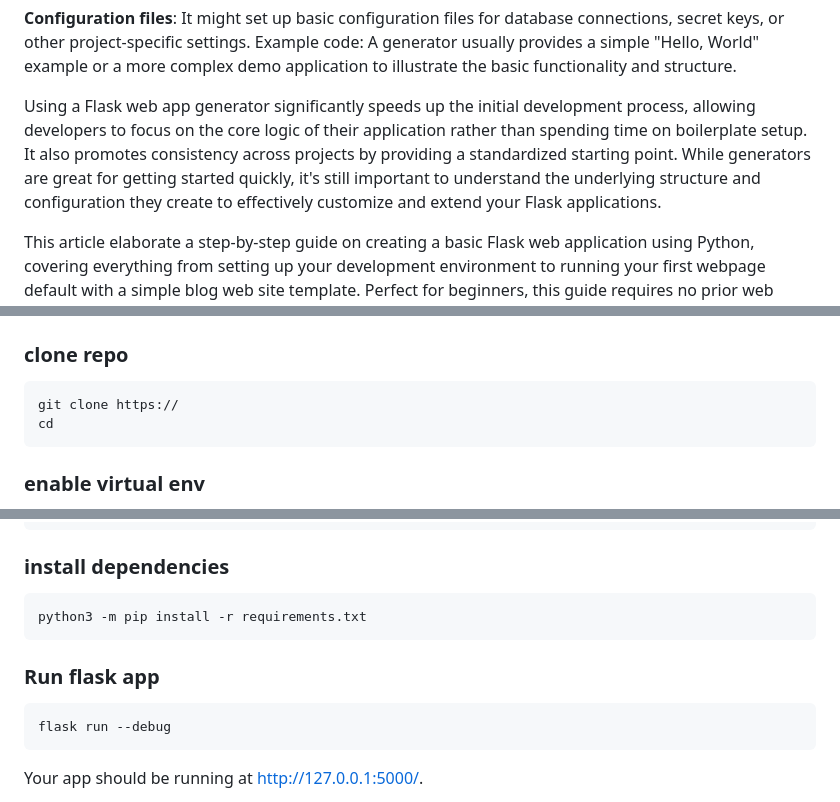
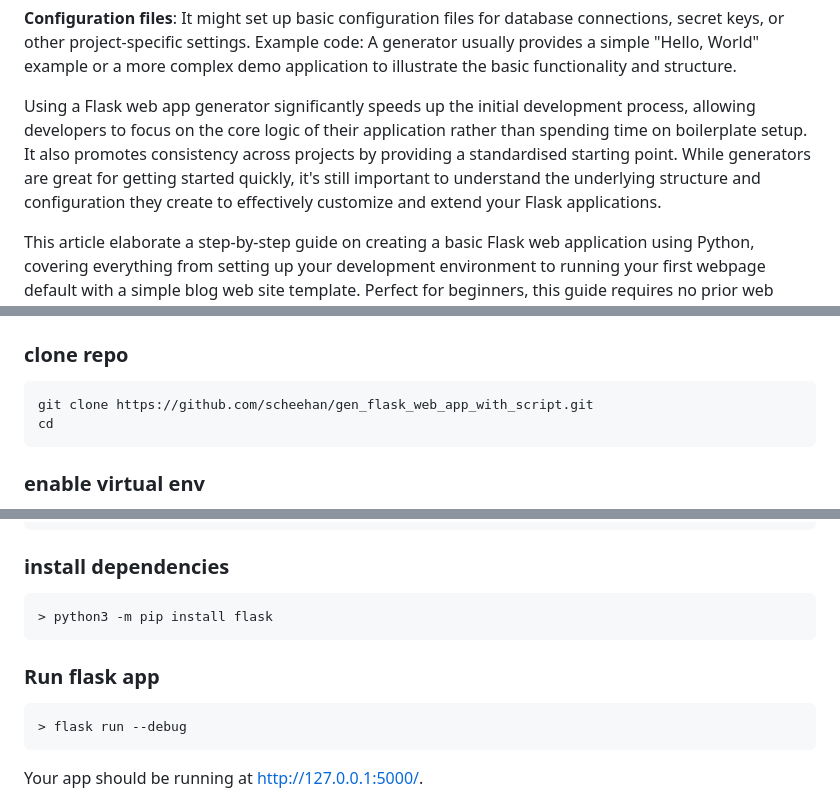
Before and after one commit to scheehan/gen_flask_web_app_with_script, a Markdown page: README.md, 3 parts joined by grey strips. Rendered like a GitHub page.

Commit message:
update  note

````diff
--- a/README.md
+++ b/README.md
@@ -17,7 +17,7 @@ It typically provides a pre-configured template or skeleton project that include
 **Configuration files**: It might set up basic configuration files for database connections, secret keys, or other project-specific settings.
 Example code: A generator usually provides a simple "Hello, World" example or a more complex demo application to illustrate the basic functionality and structure.
 
-Using a Flask web app generator significantly speeds up the initial development process, allowing developers to focus on the core logic of their application rather than spending time on boilerplate setup.  It also promotes consistency across projects by providing a standardized starting point. While generators are great for getting started quickly, it's still important to understand the underlying structure and configuration they create to effectively customize and extend your Flask applications.
+Using a Flask web app generator significantly speeds up the initial development process, allowing developers to focus on the core logic of their application rather than spending time on boilerplate setup.  It also promotes consistency across projects by providing a standardised starting point. While generators are great for getting started quickly, it's still important to understand the underlying structure and configuration they create to effectively customize and extend your Flask applications.
 
 This article elaborate a step-by-step guide on creating a basic Flask web application using Python, covering everything from setting up your development environment to running your first webpage default with a simple blog web site template.
 Perfect for beginners, this guide requires no prior web development experience and will equip you with the foundational knowledge to start building your own Python web apps with Flask Web framework.
@@ -74,7 +74,7 @@ Simple blog page sample from [foundation][1]
 ### clone repo
 
 ```html
-git clone https://
+git clone https://github.com/scheehan/gen_flask_web_app_with_script.git
 cd
 ```
 
@@ -98,12 +98,12 @@ Windows
 ### install dependencies
 
 ```python
-python3 -m pip install -r requirements.txt
+> python3 -m pip install flask
 ```
 
 ### Run flask app
 
-    flask run --debug
+    > flask run --debug
 
 Your app should be running at http://127.0.0.1:5000/.
 
````
